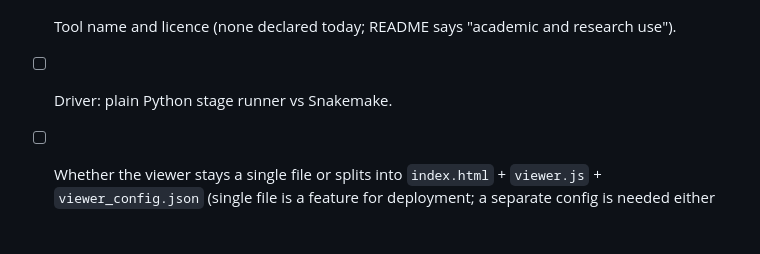
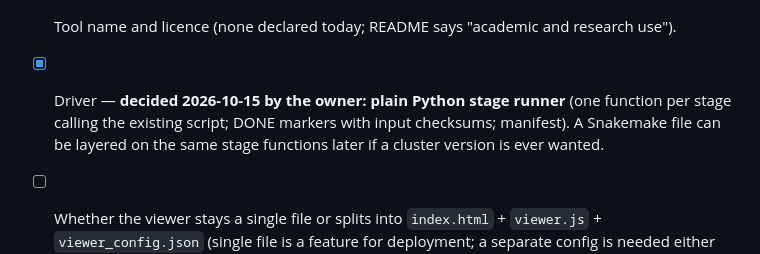
Before and after one commit to Toki-bio/CLsat_workflow, a Markdown page: HANDOFF.md, the part around the change. Drawn GitHub-style; blank space fills up the shorter version.

Commit message:
HANDOFF: driver decided (plain Python stage runner)
Co-Authored-By: Claude Fable 5.1 <noreply@anthropic.com>

```diff
--- a/HANDOFF.md
+++ b/HANDOFF.md
@@ -149,7 +149,7 @@ Decisions the owner must make before or during the refactor:
 
 - [x] Repository layout — **decided 2026-10-15 by the owner: the tool replaces `CLsat_workflow` in place.** The deposit is frozen as tag `manuscript-deposit` (= former `main` @ `80dd458`); stage scripts moved with `git mv` to `satpipe/stages/`; superseded code in `legacy/`. The GitHub repository name is unchanged (renaming is still open; GitHub redirects a renamed repository).
 - [ ] Tool name and licence (none declared today; README says "academic and research use").
-- [ ] Driver: plain Python stage runner vs Snakemake.
+- [x] Driver — **decided 2026-10-15 by the owner: plain Python stage runner** (one function per stage calling the existing script; DONE markers with input checksums; manifest). A Snakemake file can be layered on the same stage functions later if a cluster version is ever wanted.
 - [ ] Whether the viewer stays a single file or splits into `index.html` + `viewer.js` + `viewer_config.json` (single file is a feature for deployment; a separate config is needed either way).
 - [x] Second test organism — **decided 2026-10-15 by the owner: the Amazon molly, *Poecilia formosa*.** The
   CLsat-revision session already ran TRF (`2 5 7 80 10 50 2000 -h`) and workflow Steps 3-8 on the two 2021
```
